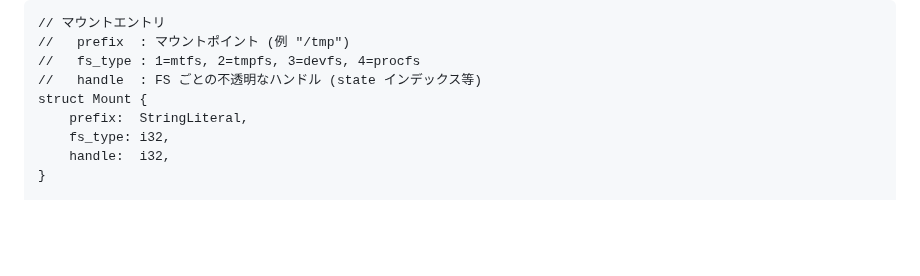
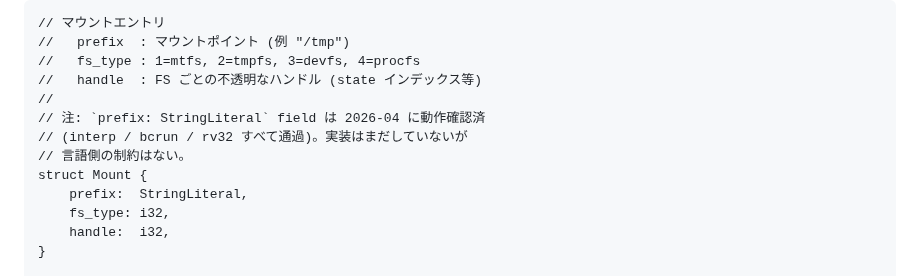
Before and after one commit to ikeji/mtos, a Markdown page: docs/filesystem.md, the part around the change. GitHub-like rendering; blank space fills up the shorter version.

```diff
--- a/docs/filesystem.md
+++ b/docs/filesystem.md
@@ -86,6 +86,10 @@ parallel array よりも追加フィールドが増えた時の改変が小さ
 //   prefix  : マウントポイント (例 "/tmp")
 //   fs_type : 1=mtfs, 2=tmpfs, 3=devfs, 4=procfs
 //   handle  : FS ごとの不透明なハンドル (state インデックス等)
+//
+// 注: `prefix: StringLiteral` field は 2026-04 に動作確認済
+// (interp / bcrun / rv32 すべて通過)。実装はまだしていないが
+// 言語側の制約はない。
 struct Mount {
     prefix:  StringLiteral,
     fs_type: i32,
```
Also changed, not shown: docs/problem.md (+4 -5 lines).
